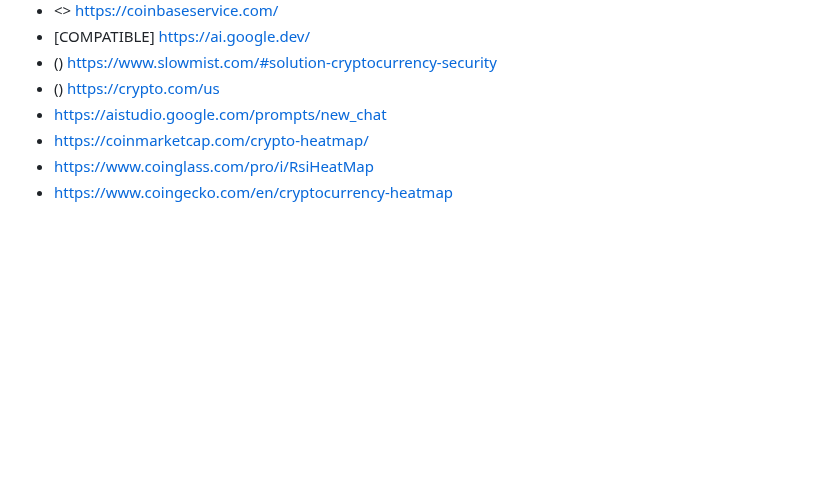
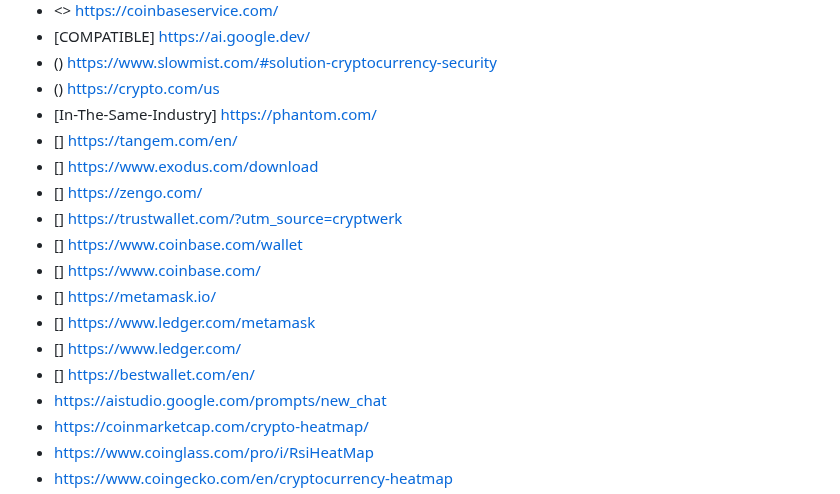
Before and after one commit to audreyllin/CrossBarAPS, a Markdown page: README.md, the part around the change. Drawn GitHub-style; blank space fills up the shorter version.

```diff
--- a/README.md
+++ b/README.md
@@ -25,6 +25,17 @@ Effective web design ref:
 * [COMPATIBLE] https://ai.google.dev/
 * () https://www.slowmist.com/#solution-cryptocurrency-security
 * () https://crypto.com/us
+* [In-The-Same-Industry] https://phantom.com/
+* [] https://tangem.com/en/
+* [] https://www.exodus.com/download
+* [] https://zengo.com/
+* [] https://trustwallet.com/?utm_source=cryptwerk
+* [] https://www.coinbase.com/wallet
+* [] https://www.coinbase.com/
+* [] https://metamask.io/
+* [] https://www.ledger.com/metamask
+* [] https://www.ledger.com/
+* [] https://bestwallet.com/en/
 * https://aistudio.google.com/prompts/new_chat
 * https://coinmarketcap.com/crypto-heatmap/
 * https://www.coinglass.com/pro/i/RsiHeatMap
```
